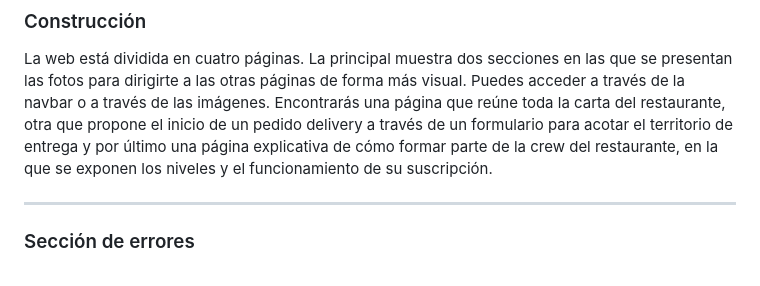
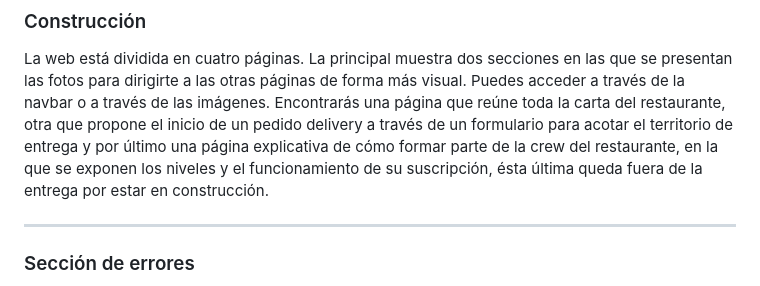
Before and after one commit to Coral-JM/pizzaPlanetRestaurant, a Markdown page: README.md, the part around the change printed below. Drawn GitHub-style.

```diff
--- a/README.md
+++ b/README.md
@@ -35,7 +32,7 @@ Si quieres echarle un ojo haz click aquí: [PIZZA PLANET](https://coral-jm.githu
 
 La web está dividida en cuatro páginas.
 La principal muestra dos secciones en las que se presentan las fotos para dirigirte a las otras páginas de forma más visual. Puedes acceder a través de la navbar o a través de las imágenes.
-Encontrarás una página que reúne toda la carta del restaurante, otra que propone el inicio de un pedido delivery a través de un formulario para acotar el territorio de entrega y por último una página explicativa de cómo formar parte de la crew del restaurante, en la que se exponen los niveles y el funcionamiento de su suscripción.
+Encontrarás una página que reúne toda la carta del restaurante, otra que propone el inicio de un pedido delivery a través de un formulario para acotar el territorio de entrega y por último una página explicativa de cómo formar parte de la crew del restaurante, en la que se exponen los niveles y el funcionamiento de su suscripción, ésta última queda fuera de la entrega por estar en construcción.
 
 ---
 ### Sección de errores
```
Also changed, not shown: other parts of README.md (+0 -3 lines).
